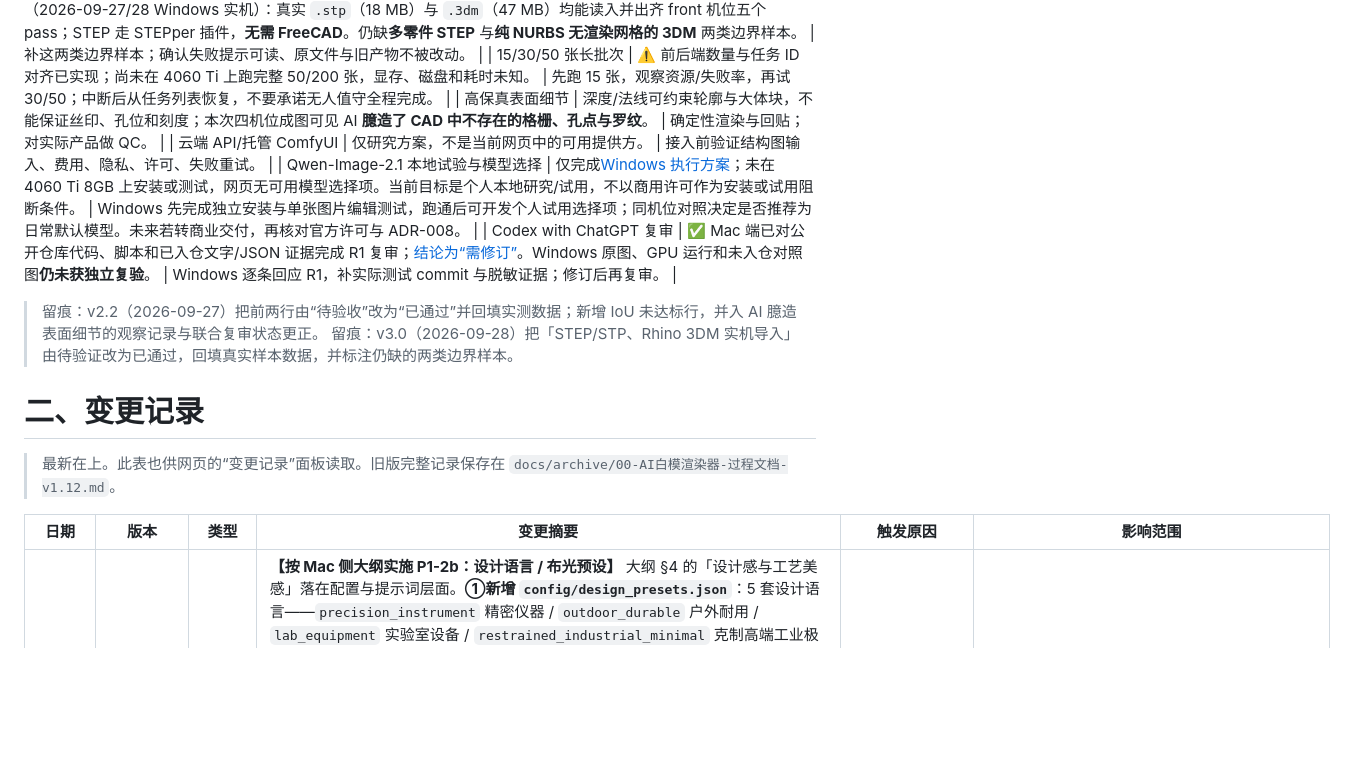
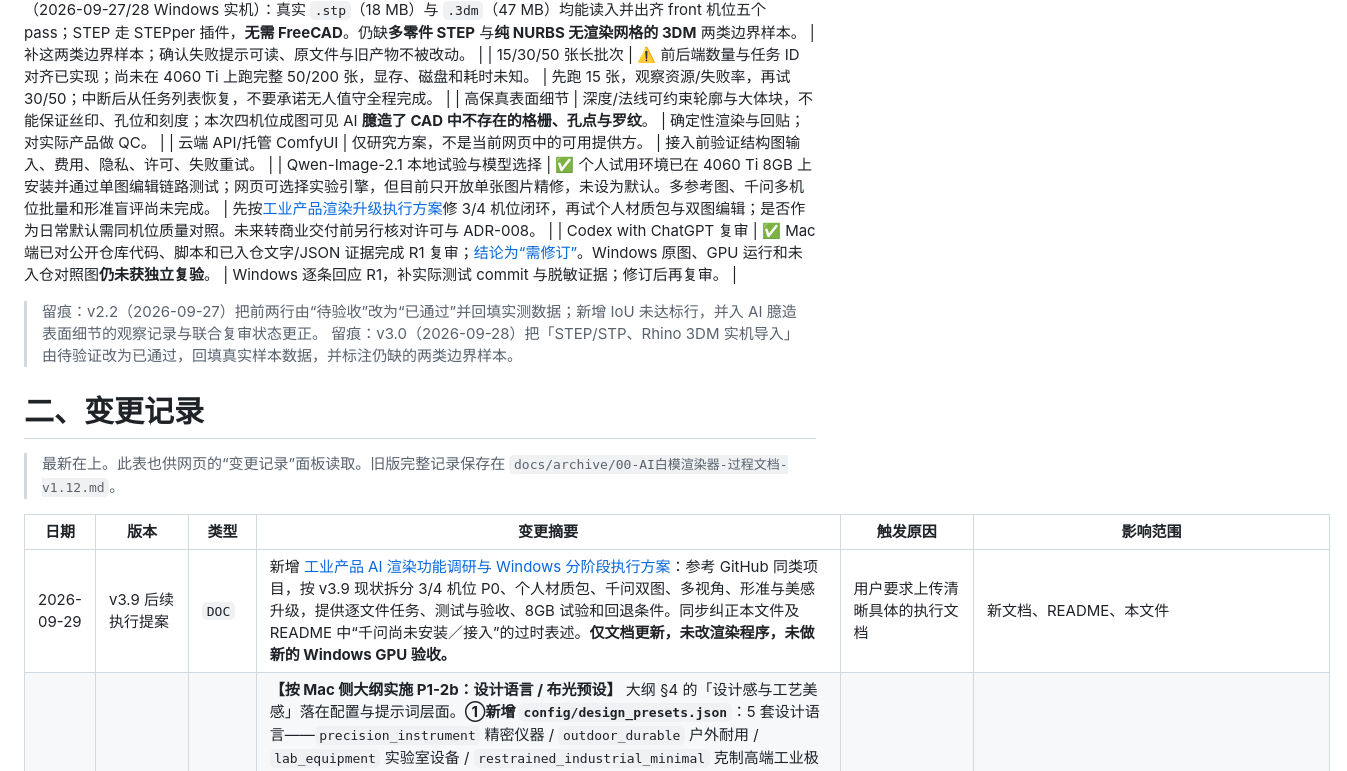
Before and after one commit to hanszz1111/keyshot, a Markdown page: 00-AI白模渲染器-过程文档.md, the part around the change. Rendered like a GitHub page; blank space fills up the shorter version.

```diff
--- a/00-AI白模渲染器-过程文档.md
+++ b/00-AI白模渲染器-过程文档.md
@@ -47,7 +47,7 @@
 | 15/30/50 张长批次 | ⚠️ 前后端数量与任务 ID 对齐已实现；尚未在 4060 Ti 上跑完整 50/200 张，显存、磁盘和耗时未知。 | 先跑 15 张，观察资源/失败率，再试 30/50；中断后从任务列表恢复，不要承诺无人值守全程完成。 |
 | 高保真表面细节 | 深度/法线可约束轮廓与大体块，不能保证丝印、孔位和刻度；本次四机位成图可见 AI **臆造了 CAD 中不存在的格栅、孔点与罗纹**。 | 确定性渲染与回贴；对实际产品做 QC。 |
 | 云端 API/托管 ComfyUI | 仅研究方案，不是当前网页中的可用提供方。 | 接入前验证结构图输入、费用、隐私、许可、失败重试。 |
-| Qwen-Image-2.1 本地试验与模型选择 | 仅完成[Windows 执行方案](docs/Qwen-Image-2.1-Windows-部署与模型切换执行方案.md)；未在 4060 Ti 8GB 上安装或测试，网页无可用模型选择项。当前目标是个人本地研究/试用，不以商用许可作为安装或试用阻断条件。 | Windows 先完成独立安装与单张图片编辑测试，跑通后可开发个人试用选择项；同机位对照决定是否推荐为日常默认模型。未来若转商业交付，再核对官方许可与 ADR-008。 |
+| Qwen-Image-2.1 本地试验与模型选择 | ✅ 个人试用环境已在 4060 Ti 8GB 上安装并通过单图编辑链路测试；网页可选择实验引擎，但目前只开放单张图片精修，未设为默认。多参考图、千问多机位批量和形准盲评尚未完成。 | 先按[工业产品渲染升级执行方案](docs/工业产品AI渲染-功能调研与升级执行方案-20260929.md)修 3/4 机位闭环，再试个人材质包与双图编辑；是否作为日常默认需同机位质量对照。未来转商业交付前另行核对许可与 ADR-008。 |
 | Codex with ChatGPT 复审 | ✅ Mac 端已对公开仓库代码、脚本和已入仓文字/JSON 证据完成 R1 复审；[结论为“需修订”](AI/REVIEW.md)。Windows 原图、GPU 运行和未入仓对照图**仍未获独立复验**。 | Windows 逐条回应 R1，补实际测试 commit 与脱敏证据；修订后再复审。 |
 
 > 留痕：v2.2（2026-09-27）把前两行由“待验收”改为“已通过”并回填实测数据；新增 IoU 未达标行，并入 AI 臆造表面细节的观察记录与联合复审状态更正。
@@ -59,6 +59,7 @@
 
 | 日期 | 版本 | 类型 | 变更摘要 | 触发原因 | 影响范围 |
 |---|---|---|---|---|---|
+| 2026-09-29 | v3.9 后续执行提案 | `DOC` | 新增 [工业产品 AI 渲染功能调研与 Windows 分阶段执行方案](docs/工业产品AI渲染-功能调研与升级执行方案-20260929.md)：参考 GitHub 同类项目，按 v3.9 现状拆分 3/4 机位 P0、个人材质包、千问双图、多视角、形准与美感升级，提供逐文件任务、测试与验收、8GB 试验和回退条件。同步纠正本文件及 README 中“千问尚未安装／接入”的过时表述。**仅文档更新，未改渲染程序，未做新的 Windows GPU 验收。** | 用户要求上传清晰具体的执行文档 | 新文档、README、本文件 |
 | 2026-09-29 | v3.9 | `NEW` | **【按 Mac 侧大纲实施 P1-2b：设计语言 / 布光预设】** 大纲 §4 的「设计感与工艺美感」落在配置与提示词层面。**①新增 `config/design_presets.json`**：5 套设计语言——`precision_instrument` 精密仪器 / `outdoor_durable` 户外耐用 / `lab_equipment` 实验室设备 / `restrained_industrial_minimal` 克制高端工业极简 / `process_detail` 局部工艺特写。每套**只定义**布光、背景、材质反射组织、边缘高光、阴影与细节优先级，**不描述 CAD 中不存在的结构**（不加筋条、倒角、开孔）——这是大纲对 §4 的硬要求；丝印/刻度/透明件仍按 ADR-002 走真渲染。**②共用负面约束 10 条**（抑制 AI「补结构」）：臆造通风孔 / 螺丝 / 缝线 / 刻字 / 多余按键与开孔、玩具感、颗粒过大、倒角被磨圆、哑光面假反光。**③后端**：新增 `GET /api/designs`（只读，文件损坏返回空表而非 500，不挡主流程）与 `apply_design()`；**提示词合并放在后端做**，前端只传 `_meta.design` 这个 id —— 两边各拼一份迟早会出现「选了却没生效」，那是最难查的一类不一致。分流顺序上 `apply_design()` 放在**引擎分流之前**，稳定链路与实验引擎都适用。**④前端**：CMF 下方新增「设计语言（布光与质感）」下拉，文案明确「只调整布光/背景/反射/阴影，不改变产品结构」。**未选预设时载荷原样不变**，行为与以前完全一致（向后兼容）。**回归**：`selftest.py` **43 → 48 项全过**（新增预设结构、ID 唯一、合并生效、未选不变、未知预设中文报错）。 | 用户要求「查看 MAC 给出的修改大纲，按照大纲进行修改」 | `config/design_presets.json`（新增）、`web/server.py`、`web/app.js`、`web/index.html`、`web/selftest.py`、`docs/v3.1-实施记录.md`、本文件 |
 | 2026-09-29 | v3.8 | `NEW` | **【按 Mac 侧大纲实施 P1-1：ROI 局部重绘 + 确定性掩膜合成】** 大纲 §5 执行顺序表中 P0 四项此前已落地，本轮补 **P1-1**。**①新增 `scripts/composite_masked.py`（确定性合成）**：`out = base×(1−α) + gen×α`，**掩膜外逐像素保留底图**；★ 羽化必须**限制在掩膜内部**（第一版没限制，实测边缘外一圈被混掉、最大差 200/255，正是大纲 GATE 要防的「非编辑区被改动」）；脚本自带自检，掩膜外最大差非 0 即以退出码 5 失败。**②新增 `scripts/roi_crop.py`（ROI 裁剪）**：按**部件尺度**留边 `pad = max(8, 部件长边×0.12)`（上限 96），把底图/掩膜/深度/法线裁到**同一 ROI**，尺寸对齐 8 的倍数，支持 `--auto-bbox` 自动取外接框。**③后端接入**：新增 `prepare_roi()` 与 `composite_roi_output()`——提交时自动裁剪并上传裁剪版（深度/法线一并换成本 ROI 版），ROI 落库到 `_meta.run.roi`；轮询落盘后**自动合成**，AI 原产物留 `*_raw.png` 供对比；羽化改为 `max(2, pad×0.25)`（不再固定 6px，符合大纲「扩张/羽化与部件尺度成比例」）。可用 `_meta.roi_auto=false` 关闭。**④修一个自己引入的解析 bug**：`composite_roi_output()` 最初用 `_asset_path()` 解析产物，而它只认 `assets/` 下的素材、产物在 `outputs/` 下，导致报「gen/base/mask 缺失」；新增 `_output_path()` 专管 outputs/，两者职责分开。**实测**（AI渲染1 / front / 部件 #1780）：整幅 1232×752 → 部件 328×621 → 留边 75 → **ROI 480×736**（原图 38.6% 面积，局部有效分辨率约 2.6 倍）；出图成功并落盘；**合成自检：掩膜内 114,061 px / 掩膜外 812,403 px，掩膜外最大像素差 = 0**（大纲 GATE 达标）；留档 `*_raw.png` 246,022 B 与合成后 207,052 B 并存。产物隔离至 `_隔离区/20260929_v38_p1roi/`。**未做**：候选底图版本链（原 3.4）、按部件 CMF 持久化（4.3）、三维近似预览、`design_presets.json`、P2 真渲染。 | 用户要求「查看 MAC 给出的修改大纲，按照大纲进行修改」 | `scripts/composite_masked.py`（新增）、`scripts/roi_crop.py`（新增）、`web/server.py`、`docs/v3.1-实施记录.md`、本文件 |
 | 2026-09-29 | v3.7 | `FIX` | **【修「千问渲染必定失败」：输入图路径口径写错 + 张冠李戴取图】** 用户反馈实验引擎出图**全部失败**（任务库 24 条 `failed`，报错都是「实验引擎缺少可用的输入图片」）。**根因两个**：**①路径口径写错（主因）**：`_submit_qwen()` 里我把白模截图的校验写成必须以 `passes/` 开头，而项目约定 pass 图路径**不带该前缀** —— 形如 `<SKU>/<机位>/clay.png`，与 payload 的 `depth_img` 完全一致（见 `_asset_path()` 的注释：「pass 图相对 PASSES_DIR（GF/side/depth.png）」）。于是界面上传的**正确**路径 100% 被判为「缺少输入图片」，表现为千问必然失败。**②前端张冠李戴**：`buildPayload()` 取白模截图用的是「**预览**视角」（`viewInfo()`）而不是**本次要出的机位**，实测出现「任务机位 = `3q4_left`，输入图却是 `AI渲染1/side_left/clay.png`」；同时 `renderViews()` 在实验引擎下仍按多选返回，`perView` 仍读 `countSelect`（值 4），导致**预检显示「1 张」而实际提交了 8 条**。**修复**：①后端放宽为「`source/` 开头**或**以 `/clay.png` 结尾」，文件是否存在仍由 `_pass_exists()` 实校（不放宽存在性）；②`buildPayload()` 改为按 `view` 参数取**该机位**的 clay；③`renderViews()` 让实验引擎只出「当前预览机位」，预检与提交口径统一；④`generate()` 对实验引擎强制 `perView=1`；⑤预检改为**逐机位**检查输入图，明确指出缺哪几个机位并给出下一步；⑥视角多选勾选框在实验引擎下也一并禁用。**实测**：用真实素材路径（`AI渲染1/front/clay.png`，不带 `passes/`）端到端跑通 —— 入队 → 提交 HTTP 200 → 出图 → 落盘 `outputs/_selftest/front/qwen21_00008_.png`，`gpu_ms=18557`，产物轮廓 / USB-C 口 / 按键孔完整保留。回归：`py_compile` 与 `node --check` 通过；产物与测试任务隔离至 `_隔离区/20260929_v36_qwenfix/`。**未处理**：真实 SKU 的 24 条 `failed` 记录**保留未删**（属用户数据；且其机位与输入图不匹配，重跑会出「标记 3q4_left 实为 side_left 视角」的错图，不建议重跑）。 | 用户反馈「看一下刚才为什么渲染失败」 | `web/server.py`、`web/app.js`、本文件 |
```
Also changed, not shown: README.md (+1 -1 lines), docs/工业产品AI渲染-功能调研与升级执行方案-20260929.md (added, +170 -0 lines).
